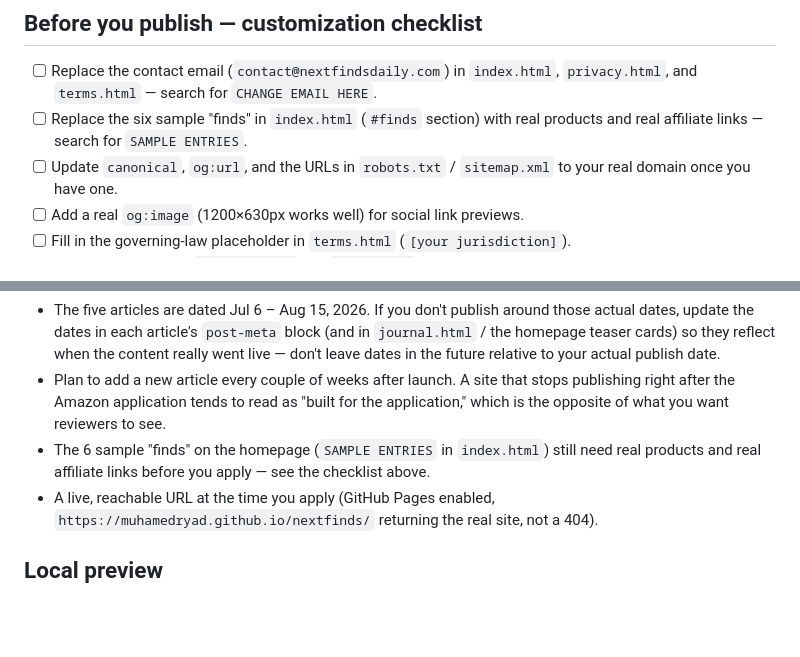
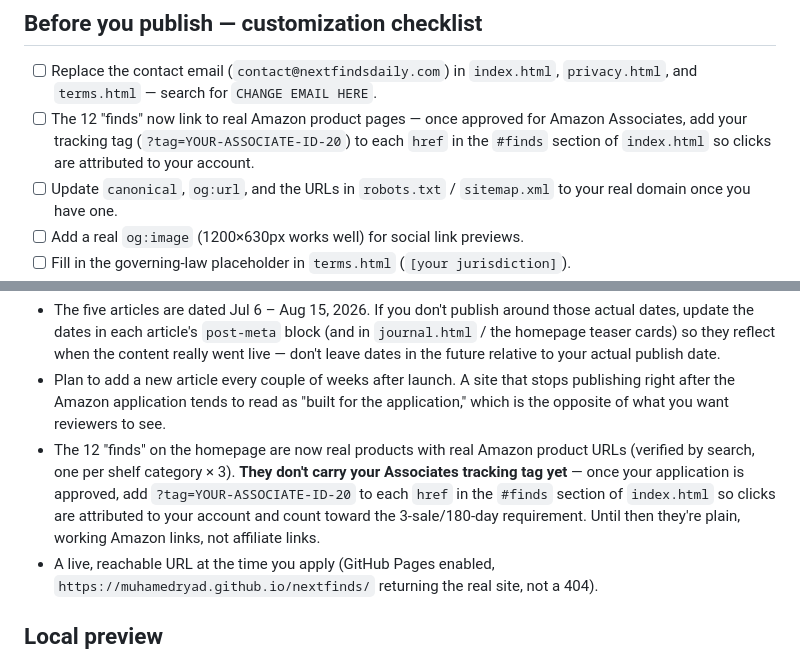
Before and after one commit to MuhamedRyad/nextfinds, a Markdown page: README.md, 2 parts joined by grey strips. Drawn GitHub-style; blank space fills up the shorter version.

```diff
--- a/README.md
+++ b/README.md
@@ -52,9 +52,10 @@ project-page URL.
 - [ ] Replace the contact email (`contact@nextfindsdaily.com`) in
       `index.html`, `privacy.html`, and `terms.html` — search for
       `CHANGE EMAIL HERE`.
-- [ ] Replace the six sample "finds" in `index.html` (`#finds` section)
-      with real products and real affiliate links — search for
-      `SAMPLE ENTRIES`.
+- [ ] The 12 "finds" now link to real Amazon product pages — once
+      approved for Amazon Associates, add your tracking tag
+      (`?tag=YOUR-ASSOCIATE-ID-20`) to each `href` in the `#finds` section
+      of `index.html` so clicks are attributed to your account.
 - [ ] Update `canonical`, `og:url`, and the URLs in `robots.txt` /
       `sitemap.xml` to your real domain once you have one.
 - [ ] Add a real `og:image` (1200×630px works well) for social link
@@ -91,9 +92,13 @@ worth keeping the Journal active rather than treating it as done:
   that stops publishing right after the Amazon application tends to read
   as "built for the application," which is the opposite of what you want
   reviewers to see.
-- The 6 sample "finds" on the homepage (`SAMPLE ENTRIES` in `index.html`)
-  still need real products and real affiliate links before you apply —
-  see the checklist above.
+- The 12 "finds" on the homepage are now real products with real Amazon
+  product URLs (verified by search, one per shelf category × 3). **They
+  don't carry your Associates tracking tag yet** — once your application
+  is approved, add `?tag=YOUR-ASSOCIATE-ID-20` to each `href` in the
+  `#finds` section of `index.html` so clicks are attributed to your
+  account and count toward the 3-sale/180-day requirement. Until then
+  they're plain, working Amazon links, not affiliate links.
 - A live, reachable URL at the time you apply (GitHub Pages enabled,
   `https://muhamedryad.github.io/nextfinds/` returning the real site, not
   a 404).
```
